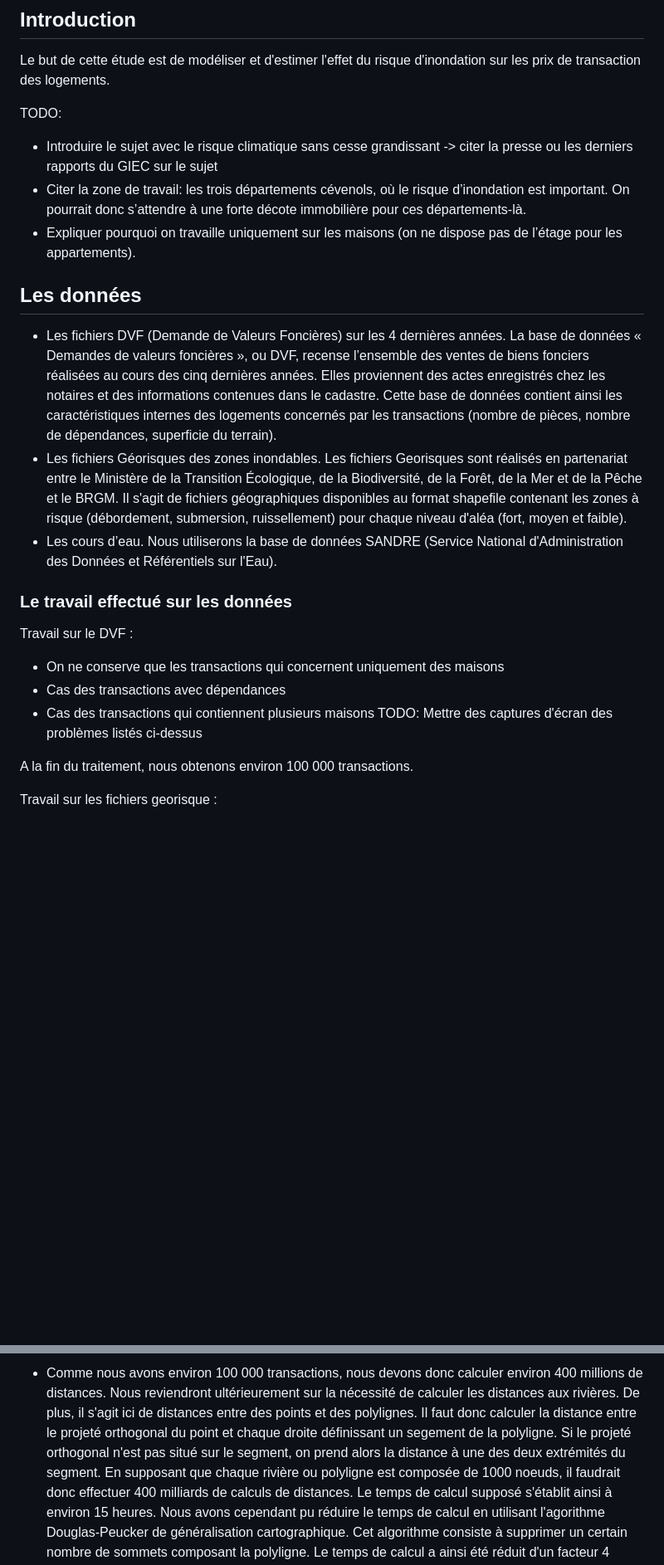
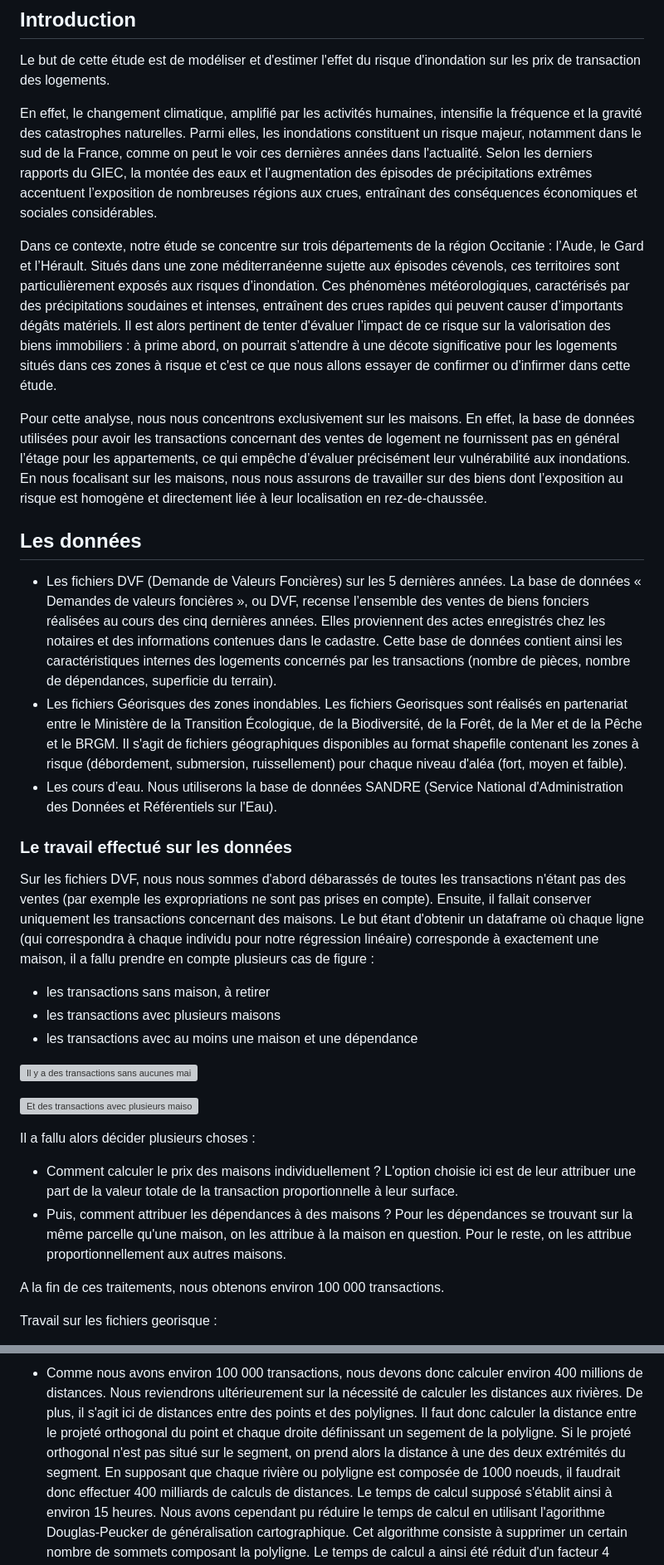
Before and after one commit to ppensier/projet_statapp_inondations, a Markdown page: note_miparcours.md, 2 parts joined by grey strips. Shown: that part at 83% size. GitHub-like rendering; blank space fills up the shorter version; grey boxes are pictures that could not be loaded.

Commit message:
note miparcours màj

```diff
--- a/note_miparcours.md
+++ b/note_miparcours.md
@@ -8,26 +8,40 @@
 ## Introduction
 Le but de cette étude est de modéliser et d'estimer l'effet du risque d'inondation sur les prix de transaction des logements.
 
-TODO:
-- Introduire le sujet avec le risque climatique sans cesse grandissant -> citer la presse ou les derniers rapports du GIEC sur le sujet
-- Citer la zone de travail: les trois départements cévenols, où le risque d’inondation est important. On pourrait donc s’attendre à une forte décote immobilière pour ces départements-là.
-- Expliquer pourquoi on travaille uniquement sur les maisons (on ne dispose pas de l’étage pour les appartements).
+En effet, le changement climatique, amplifié par les activités humaines, intensifie la fréquence et la gravité des catastrophes naturelles. Parmi elles, les inondations constituent un risque majeur, notamment dans le sud de la France, comme on peut le voir ces dernières années dans l'actualité. Selon les derniers rapports du GIEC, la montée des eaux et l’augmentation des épisodes de précipitations extrêmes accentuent l’exposition de nombreuses régions aux crues, entraînant des conséquences économiques et sociales considérables.
+
+Dans ce contexte, notre étude se concentre sur trois départements de la région Occitanie : l’Aude, le Gard et l’Hérault. Situés dans une zone méditerranéenne sujette aux épisodes cévenols, ces territoires sont particulièrement exposés aux risques d’inondation. Ces phénomènes météorologiques, caractérisés par des précipitations soudaines et intenses, entraînent des crues rapides qui peuvent causer d’importants dégâts matériels. Il est alors pertinent de tenter d'évaluer l’impact de ce risque sur la valorisation des biens immobiliers : à prime abord, on pourrait s’attendre à une décote significative pour les logements situés dans ces zones à risque et c'est ce que nous allons essayer de confirmer ou d'infirmer dans cette étude.
+
+Pour cette analyse, nous nous concentrons exclusivement sur les maisons. En effet, la base de données utilisées pour avoir les transactions concernant des ventes de logement ne fournissent pas en général l’étage pour les appartements, ce qui empêche d’évaluer précisément leur vulnérabilité aux inondations. En nous focalisant sur les maisons, nous nous assurons de travailler sur des biens dont l’exposition au risque est homogène et directement liée à leur localisation en rez-de-chaussée.
+
 
 ## Les données
--	Les fichiers DVF (Demande de Valeurs Foncières) sur les 4 dernières années. La base de données « Demandes de valeurs foncières », ou DVF, recense l’ensemble des ventes de biens fonciers réalisées au cours des cinq dernières années. Elles proviennent des actes enregistrés chez les notaires et des informations contenues dans le cadastre.
+-	Les fichiers DVF (Demande de Valeurs Foncières) sur les 5 dernières années. La base de données « Demandes de valeurs foncières », ou DVF, recense l’ensemble des ventes de biens fonciers réalisées au cours des cinq dernières années. Elles proviennent des actes enregistrés chez les notaires et des informations contenues dans le cadastre.
 Cette base de données contient ainsi les caractéristiques internes des logements concernés par les transactions (nombre de pièces, nombre de dépendances, superficie du terrain).
 -	Les fichiers Géorisques des zones inondables. Les fichiers Georisques sont réalisés en partenariat entre le Ministère de la Transition Écologique, de la Biodiversité, de la Forêt, de la Mer et de la Pêche et le BRGM. Il s'agit de fichiers géographiques disponibles au format shapefile contenant les zones à risque (débordement, submersion, ruissellement) pour chaque niveau d'aléa (fort, moyen et faible).
 -	Les cours d’eau. Nous utiliserons la base de données SANDRE (Service National d'Administration des Données et Référentiels sur l'Eau).
 
 ### Le travail effectué sur les données
 
-Travail sur le DVF :
--	On ne conserve que les transactions qui concernent uniquement des maisons
--	Cas des transactions avec dépendances
--	Cas des transactions qui contiennent plusieurs maisons
-TODO: Mettre des captures d'écran des problèmes listés ci-dessus
+Sur les fichiers DVF, nous nous sommes d'abord débarassés de toutes les transactions n'étant pas des ventes (par exemple les expropriations ne sont pas prises en compte).
+Ensuite, il fallait conserver uniquement les transactions concernant des maisons. Le but étant d'obtenir un dataframe où chaque ligne (qui correspondra à chaque individu pour notre régression linéaire) corresponde à exactement une maison, il a fallu prendre en compte plusieurs cas de figure :
 
-A la fin du traitement, nous obtenons environ 100 000 transactions.
+- les transactions sans maison, à retirer
+- les transactions avec plusieurs maisons
+- les transactions avec au moins une maison et une dépendance
+
+![Il y a des transactions sans aucunes maisons](/projet_statapp_inondations/docs/TransactionsSansMaison.png "Exemple de transaction sans maison")
+
+
+![Et des transactions avec plusieurs maisons et des dépendances](/projet_statapp_inondations/docs/TransactionsMultiplesMaisons.png "Exemple de transaction avec plusieurs maisons et une dépendance")
+
+
+Il a fallu alors décider plusieurs choses :
+
+- Comment calculer le prix des maisons individuellement ? L'option choisie ici est de leur attribuer une part de la valeur totale de la transaction proportionnelle à leur surface.
+- Puis, comment attribuer les dépendances à des maisons ? Pour les dépendances se trouvant sur la même parcelle qu'une maison, on les attribue à la maison en question. Pour le reste, on les attribue proportionnellement aux autres maisons.
+
+A la fin de ces traitements, nous obtenons environ 100 000 transactions.
 
 Travail sur les fichiers georisque :
 -	Du fait du volume des fichiers géographiques des zones inondables, nous ne pouvons pas les conserver sur un dépôt Git dévolu au stockage du code source. Nous avons donc utilisé le service de stockage objet S3 mis en place par le SSP Lab.
@@ -40,5 +54,5 @@ TODO: Ajouer une image pour illustrer cela
 
--   Comme nous avons environ 100 000 transactions, nous devons donc calculer environ 400 millions de distances. Nous reviendront ultérieurement sur la nécessité de calculer les distances aux rivières. De plus, il s'agit ici de distances entre des points et des polylignes. Il faut donc calculer la distance entre le projeté orthogonal du point et chaque droite définissant un segement de la polyligne. Si le projeté orthogonal n'est pas situé sur le segment, on prend alors la distance à une des deux extrémités du segment.
+-   Comme nous avons environ 100 000 transactions, nous devons donc calculer environ 400 millions de distances. Nous reviendrons ultérieurement sur la nécessité de calculer les distances aux rivières. De plus, il s'agit ici de distances entre des points et des polylignes. Il faut donc calculer la distance entre le projeté orthogonal du point et chaque droite définissant un segement de la polyligne. Si le projeté orthogonal n'est pas situé sur le segment, on prend alors la distance à une des deux extrémités du segment.
 En supposant que chaque rivière ou polyligne est composée de 1000 noeuds, il faudrait donc effectuer 400 milliards de calculs de distances. Le temps de calcul supposé s'établit ainsi à environ 15 heures.
 Nous avons cependant pu réduire le temps de calcul en utilisant l'agorithme Douglas-Peucker de généralisation cartographique. Cet algorithme consiste à supprimer un certain nombre de sommets composant la polyligne. Le temps de calcul a ainsi été réduit d'un facteur 4 (passant de 15 heures à environ 3 heures 30). A developer et illustrer.
 
```
Also changed, not shown: other parts of note_miparcours.md (+1 -1 lines).
